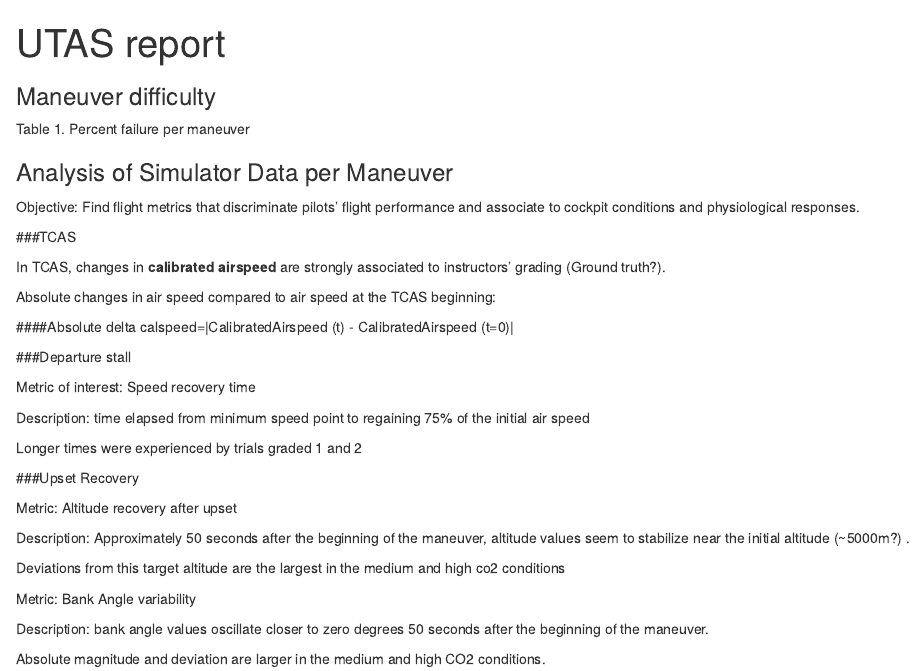
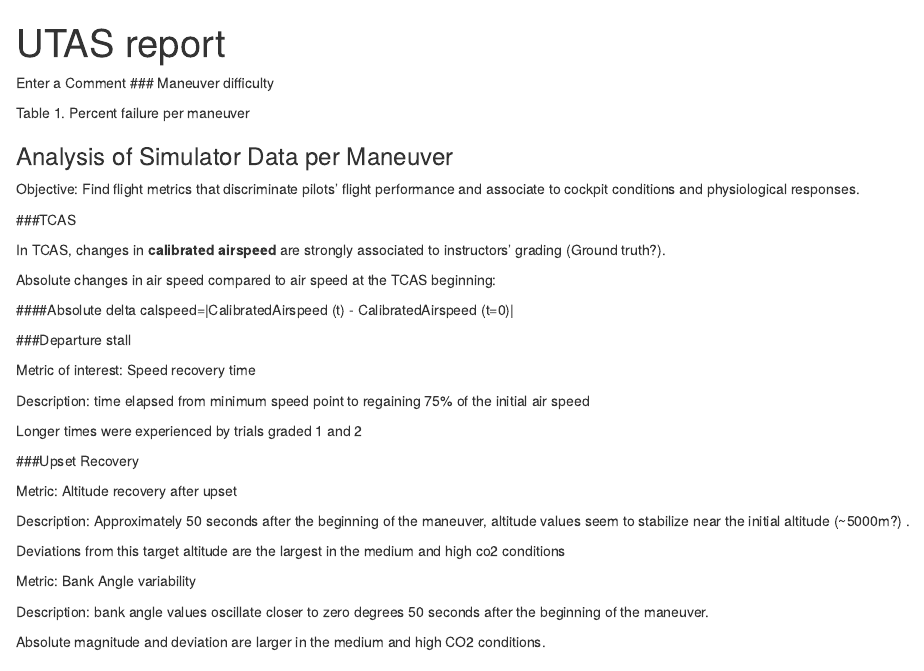
Before and after one commit to HealthyBuildings/utas, an R Markdown document (Scripts/Analysis_log.Rmd): the page in a window 1100 px wide, from its top. Rendered offline with R 4.5, knitr and Pandoc, with nearby package versions; the code chunks are not run, so their results and figures are left out.

Commit message:
Made a comment

```diff
--- a/Scripts/Analysis_log.Rmd
+++ b/Scripts/Analysis_log.Rmd
@@ -2,7 +2,7 @@
 title: "UTAS report"
 output: html_document
 ---
-
+Enter a Comment
 ### Maneuver difficulty
 
 Table 1. Percent failure per maneuver
```
